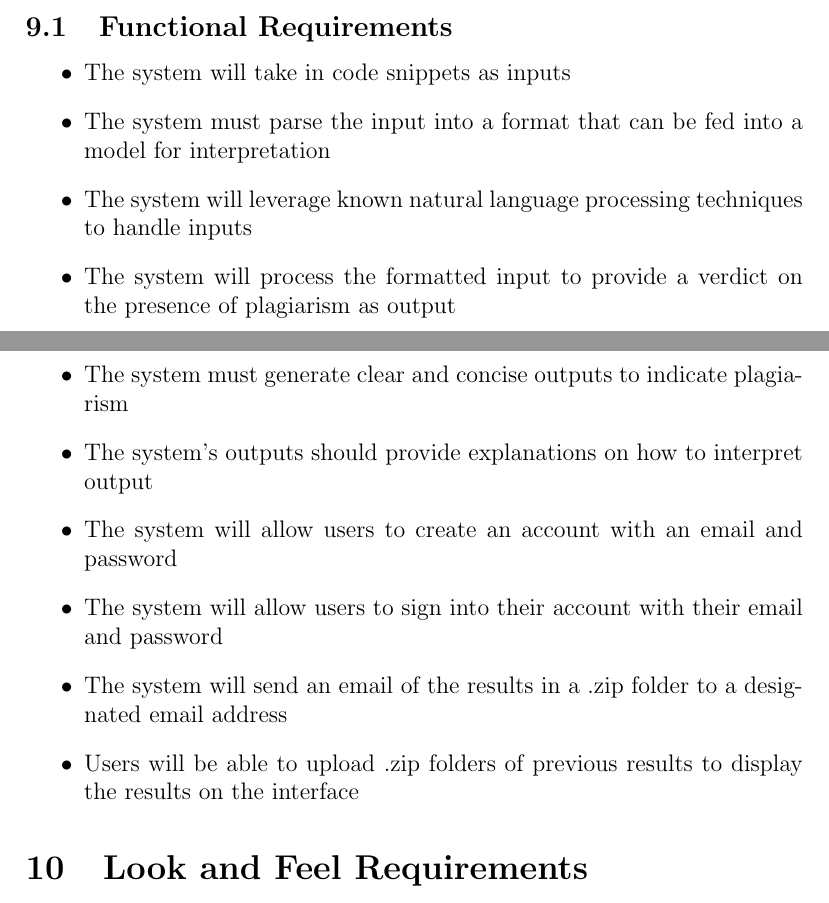
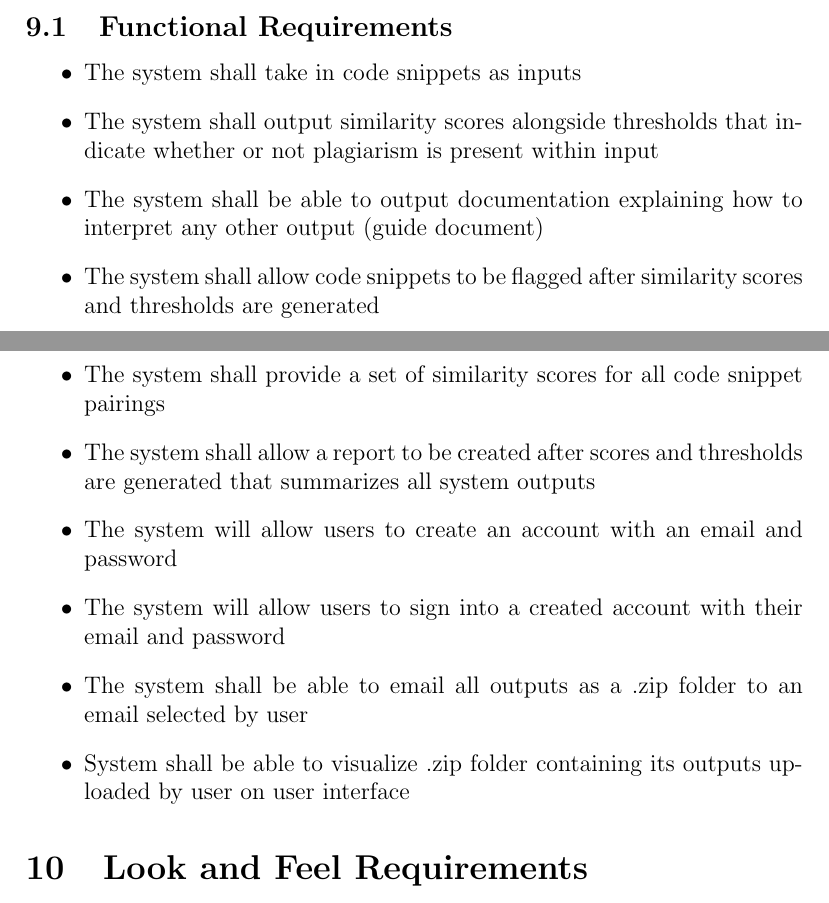
Before and after one commit to lilweege/SyntaxSentinels, a LaTeX document (docs/SRS-Volere/SRS.tex): two parts of pages 22 and 23 of 47, joined at a grey line, cut so that both start at the same text. Compiled offline with pdfLaTeX.

Commit message:
Change in FRs to fully accommodate main success scenario

```diff
--- a/docs/SRS-Volere/SRS.tex
+++ b/docs/SRS-Volere/SRS.tex
@@ -603,16 +603,25 @@ while also supporting students in understanding the ethical use of code.
 \section{Functional Requirements}
 \subsection{Functional Requirements}
 \begin{itemize}
-    \item The system will take in code snippets as inputs
-    \item The system must parse the input into a format that can be fed into a model for interpretation
-    \item The system will leverage known natural language processing techniques to handle inputs
-    \item The system will process the formatted input to provide a verdict on the presence of plagiarism as output
-    \item The system must generate clear and concise outputs to indicate plagiarism
-    \item The system's outputs should provide explanations on how to interpret output
-    \item The system will allow users to create an account with an email and password
-    \item The system will allow users to sign into their account with their email and password
-    \item The system will send an email of the results in a .zip folder to a designated email address
-    \item Users will be able to upload .zip folders of previous results to display the results on the interface
+    \item The system shall take in code snippets as inputs
+    \item The system shall output similarity scores alongside thresholds
+    that indicate whether or not plagiarism is present within input
+    \item The system shall be able to output documentation explaining
+    how to interpret any other output (guide document)
+    \item The system shall allow code snippets to be flagged after similarity
+    scores and thresholds are generated
+    \item The system shall provide a set of similarity scores for all code
+    snippet pairings
+    \item The system shall allow a report to be created after scores and
+    thresholds are generated that summarizes all system outputs
+    \item The system will allow users to create an account with an email
+    and password
+    \item The system will allow users to sign into a created account with
+    their email and password
+    \item The system shall be able to email all outputs as a .zip folder
+    to an email selected by user
+    \item System shall be able to visualize .zip folder containing its outputs
+    uploaded by user on user interface
 \end{itemize}
 
 \section{Look and Feel Requirements}
```
